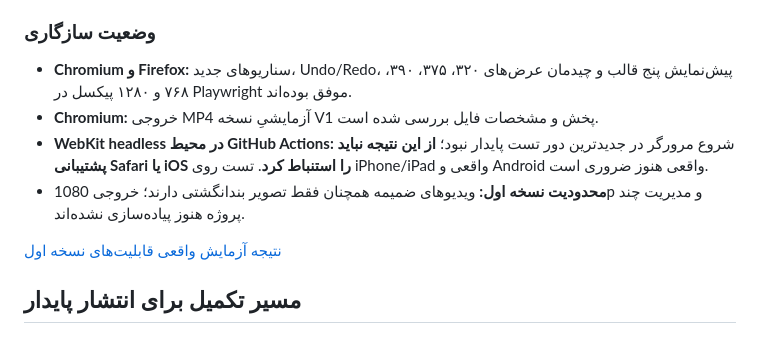
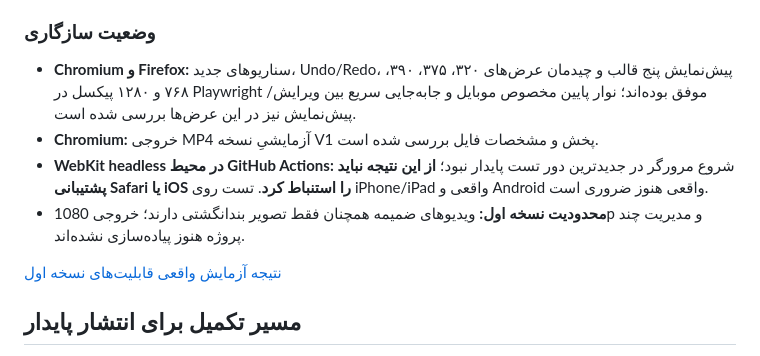
Before and after one commit to RezaEsmailGol/chat-video-studio, a Markdown page: README.md, the part around one of its changes. Drawn GitHub-style.

```diff
--- a/README.md
+++ b/README.md
@@ -72,7 +72,7 @@ python -m http.server 8000
 
 ### وضعیت سازگاری
 
-- **Chromium و Firefox:** سناریوهای جدید، Undo/Redo، پیش‌نمایش پنج قالب و چیدمان عرض‌های ۳۲۰، ۳۷۵، ۳۹۰، ۷۶۸ و ۱۲۸۰ پیکسل در Playwright موفق بوده‌اند.
+- **Chromium و Firefox:** سناریوهای جدید، Undo/Redo، پیش‌نمایش پنج قالب و چیدمان عرض‌های ۳۲۰، ۳۷۵، ۳۹۰، ۷۶۸ و ۱۲۸۰ پیکسل در Playwright موفق بوده‌اند؛ نوار پایین مخصوص موبایل و جابه‌جایی سریع بین ویرایش/پیش‌نمایش نیز در این عرض‌ها بررسی شده است.
 - **Chromium:** خروجی MP4 آزمایشیِ نسخه V1 پخش و مشخصات فایل بررسی شده است.
 - **WebKit headless در محیط GitHub Actions:** شروع مرورگر در جدیدترین دور تست پایدار نبود؛ **از این نتیجه نباید پشتیبانی Safari یا iOS را استنباط کرد**. تست روی iPhone/iPad واقعی و Android واقعی هنوز ضروری است.
 - **محدودیت نسخه اول:** ویدیوهای ضمیمه همچنان فقط تصویر بندانگشتی دارند؛ خروجی 1080p و مدیریت چند پروژه هنوز پیاده‌سازی نشده‌اند.
```
Also changed, not shown: other parts of README.md (+1 -1 lines).
